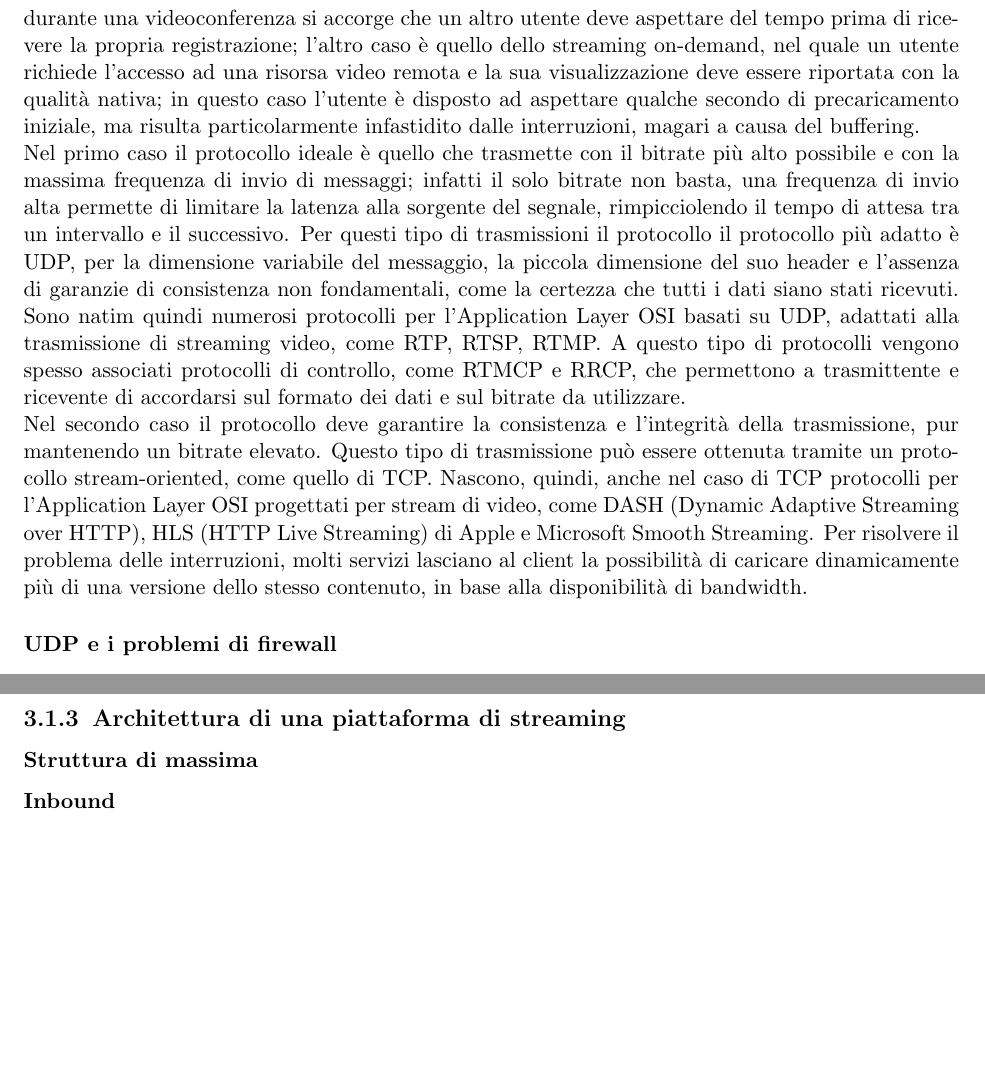
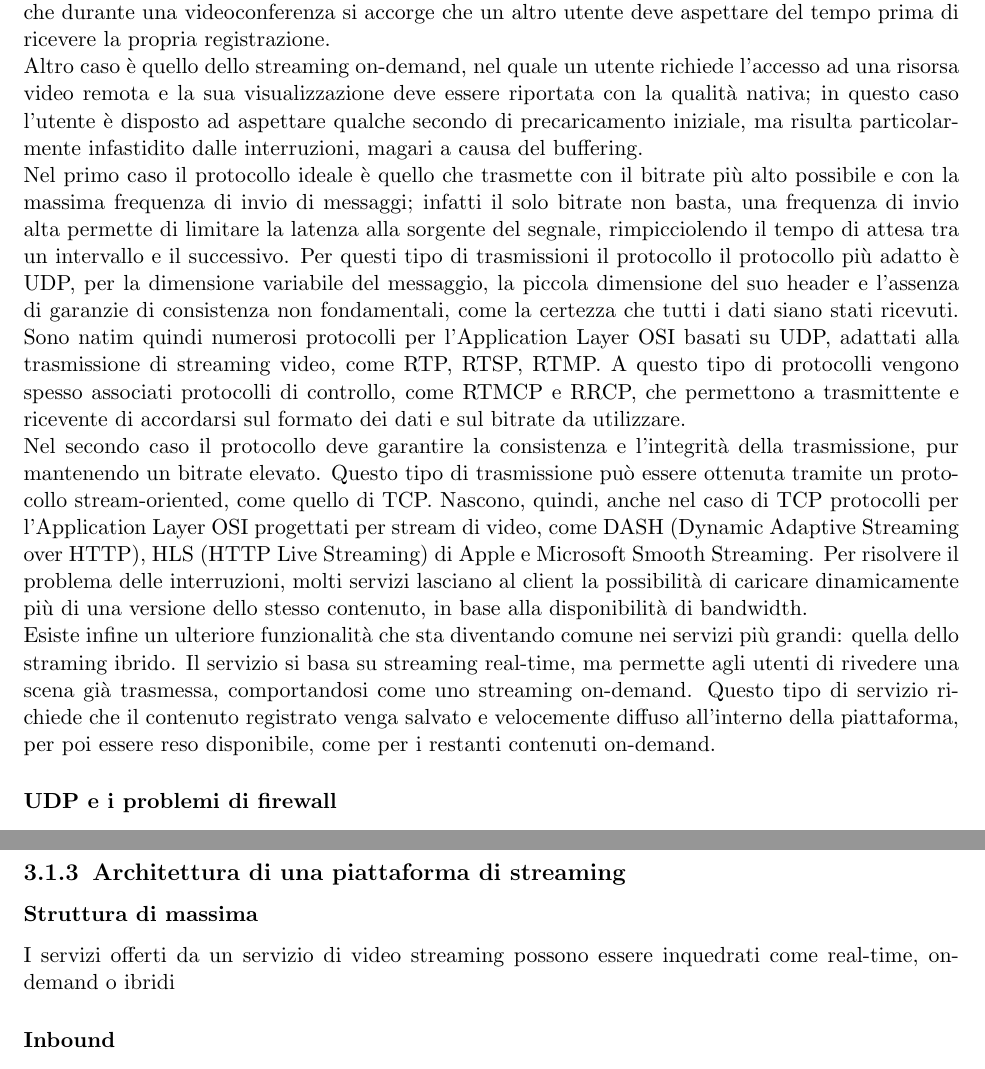
Before and after one commit to bertof/Rapporto-di-fine-stage, a LaTeX thesis (tesi.tex, which reads capitoli/capitolo-3.tex): two parts of pages 25 and 26 of 31, joined at a grey line, cut so that both start at the same text, the shorter picture padded with empty space. Compiled offline with pdfLaTeX.

Commit message:
Streaming ibrido e pulizia

```diff
--- a/capitoli/capitolo-3.tex
+++ b/capitoli/capitolo-3.tex
@@ -44,12 +44,18 @@
       UDP (User Datagram Protocol), al contrario, appartiene al secondo genere: utilizza un modello connectionless, pensato per messaggi atomici, e non garantisce che l'ordine di invio di un certo numero di pacchetti sia lo stesso con il quale vengono ricevuti. Inoltre, il protocollo non ha particolari misure di prevenzione della corruzione dei dati, se non un checksum dei contenuti del pacchetto, che ne permette la verifica di integrità.
       \\
       Nel caso di applicazioni di streaming è importante nominare anche il protocollo SCTP (Stream Control Transmission Protocol): si tratta di un protocollo message-oriented e connectionless, simile a UDP, ma che aggiunge alcune feature di TCP, come l'ordinamento dei pacchetti e la richiesta di reinvio. Questo permette al ricevente di mantenere la coerenza dei dati, anche in caso di messaggi lunghi, e di ricevere più stream di pacchetti in parallelo.
+
+      \subsubsection{Tipologie di streaming}
+      Nel caso applicativo dello streaming video si riscontrano due possibili situazioni:
+      nel caso di streaming real-time l'obiettivo è quello di trasmettere un video con una latenza molto bassa, anche a discapito della qualità video; si pensi, ad esempio, quanto è negativa l'esperienza di un utente che durante una videoconferenza si accorge che un altro utente deve aspettare del tempo prima di ricevere la propria registrazione.
       \\
-      Nel caso applicativo dello streaming video si riscontrano due possibili situazioni: nel caso di streaming real-time l'obiettivo è quello di trasmettere un video con una latenza molto bassa, anche a discapito della qualità video; si pensi, ad esempio, quanto è negativa l'esperienza di un utente che durante una videoconferenza si accorge che un altro utente deve aspettare del tempo prima di ricevere la propria registrazione; l'altro caso è quello dello streaming on-demand, nel quale un utente richiede l'accesso ad una risorsa video remota e la sua visualizzazione deve essere riportata con la qualità nativa; in questo caso l'utente è disposto ad aspettare qualche secondo di precaricamento iniziale, ma risulta particolarmente infastidito dalle interruzioni, magari a causa del buffering.
+      Altro caso è quello dello streaming on-demand, nel quale un utente richiede l'accesso ad una risorsa video remota e la sua visualizzazione deve essere riportata con la qualità nativa; in questo caso l'utente è disposto ad aspettare qualche secondo di precaricamento iniziale, ma risulta particolarmente infastidito dalle interruzioni, magari a causa del buffering.
       \\
       Nel primo caso il protocollo ideale è quello che trasmette con il bitrate più alto possibile e con la massima frequenza di invio di messaggi; infatti il solo bitrate non basta, una frequenza di invio alta permette di limitare la latenza alla sorgente del segnale, rimpicciolendo il tempo di attesa tra un intervallo e il successivo. Per questi tipo di trasmissioni il protocollo il protocollo più adatto è UDP, per la dimensione variabile del messaggio, la piccola dimensione del suo header e l'assenza di garanzie di consistenza non fondamentali, come la certezza che tutti i dati siano stati ricevuti. Sono natim quindi numerosi protocolli per l'Application Layer OSI basati su UDP, adattati alla trasmissione di streaming video, come RTP, RTSP, RTMP.\@ A questo tipo di protocolli vengono spesso associati protocolli di controllo, come RTMCP e RRCP, che permettono a trasmittente e ricevente di accordarsi sul formato dei dati e sul bitrate da utilizzare.
       \\
       Nel secondo caso il protocollo deve garantire la consistenza e l'integrità della trasmissione, pur mantenendo un bitrate elevato. Questo tipo di trasmissione può essere ottenuta tramite un protocollo stream-oriented, come quello di TCP.\@ Nascono, quindi, anche nel caso di TCP protocolli per l'Application Layer OSI progettati per stream di video, come DASH (Dynamic Adaptive Streaming over HTTP), HLS (HTTP Live Streaming) di Apple e Microsoft Smooth Streaming. Per risolvere il problema delle interruzioni, molti servizi lasciano al client la possibilità di caricare dinamicamente più di una versione dello stesso contenuto, in base alla disponibilità di bandwidth.
+      \\
+      Esiste infine un ulteriore funzionalità che sta diventando comune nei servizi più grandi: quella dello straming ibrido. Il servizio si basa su streaming real-time, ma permette agli utenti di rivedere una scena già trasmessa, comportandosi come uno streaming on-demand. Questo tipo di servizio richiede che il contenuto registrato venga salvato e velocemente diffuso all'interno della piattaforma, per poi essere reso disponibile, come per i restanti contenuti on-demand.
 
       \subsubsection{UDP e i problemi di firewall}
       Sebbene i protocolli basati su UDP siano particolarmente adatti alle comunicazioni real-time, soffrono di un grave problema legato alle regole applicate ai firewall, specialmente nel caso di reti pubbliche o aziendali: capita molto spesso che per evitare minacce proveniente da reti esterne gli amministratori decidano di bloccare tutti, o quasi, i pacchetti UDP in entrata, a meno di risposta ad una chiamata proveniente dall'interno. Questa pratica è diventata molto comune, tanto che anche servizi di streaming, come YouTube e Twitch, o di telecomunicazione, come Skype o Hangouts, siano stati costretti ad incapsulare il contenuto dei propri pacchetti UDP in pacchetti TCP, per superare le protezioni e offrire i propri servizi.
@@ -59,7 +65,7 @@
 
    \subsection{Architettura di una piattaforma di streaming}
       \subsubsection{Struttura di massima}
-
+      I servizi offerti da un servizio di video streaming possono essere inquedrati come real-time, on-demand o ibridi
       \subsubsection{Inbound}
          \paragraph{Streaming}
 
```
Also changed, not shown: capitoli/capitolo-3.tex (2 more changed lines).
